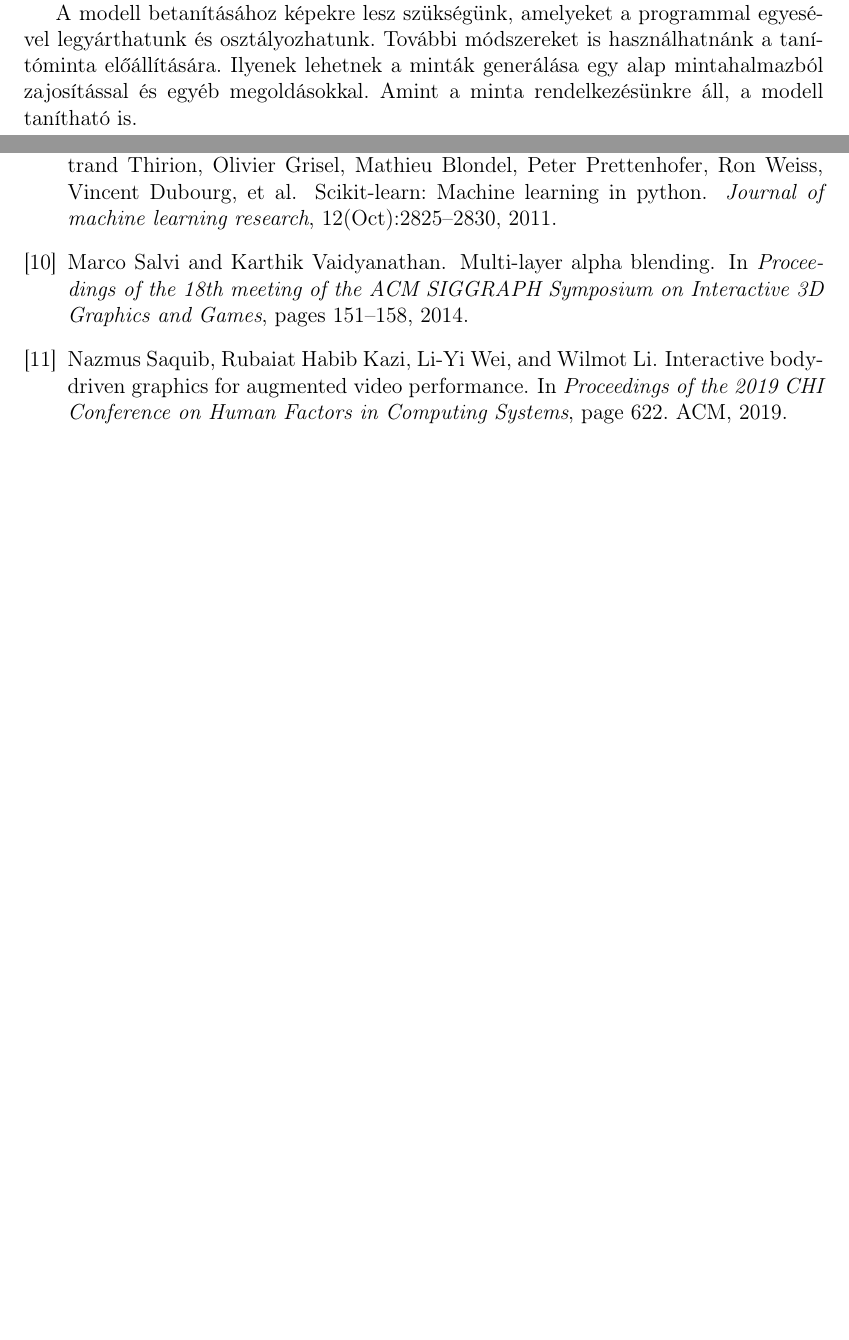
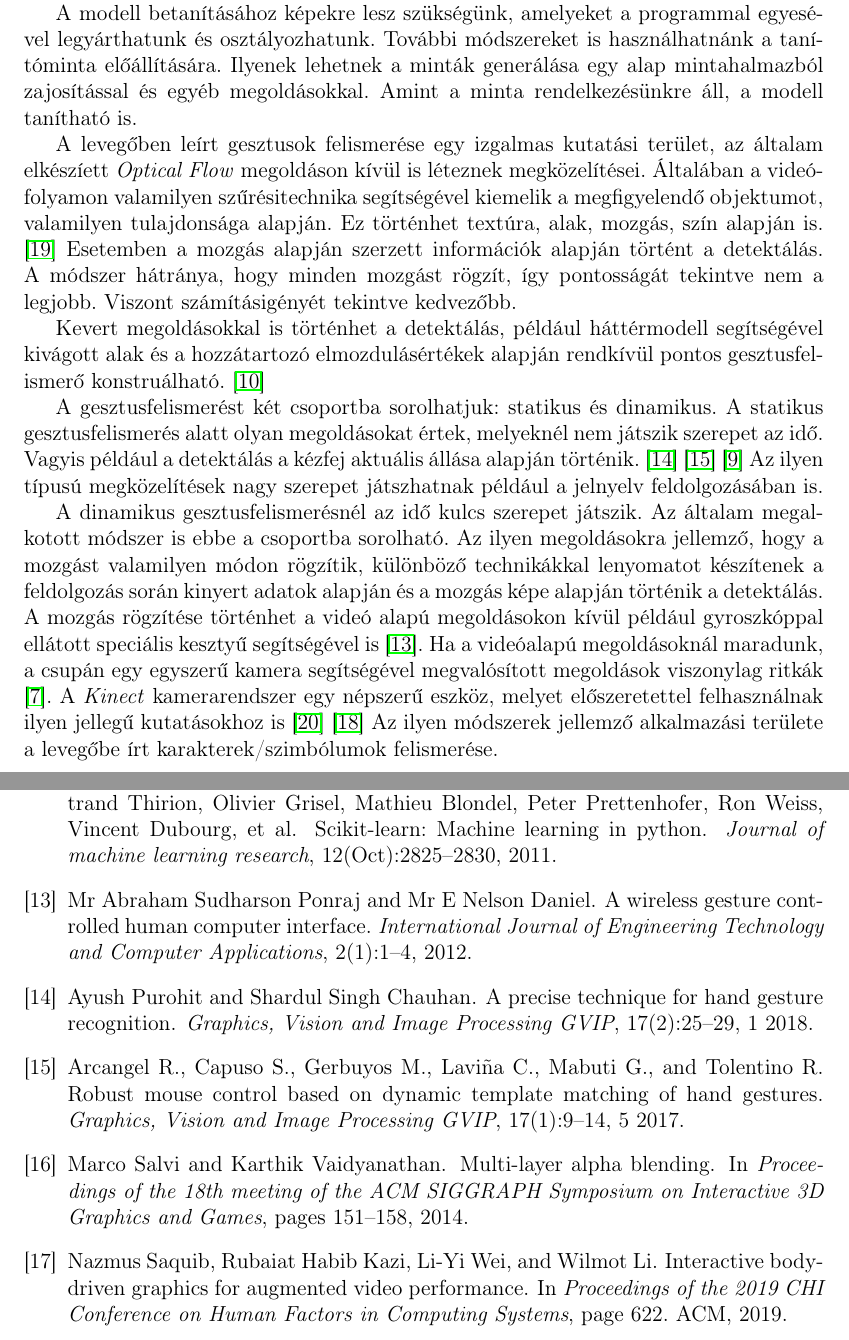
Before and after one commit to DanielNagy97/szakdolgozat, a LaTeX document (szakdolgozat/dolgozat.tex, which reads szakdolgozat/chapters/3_gestures.tex, szakdolgozat/dolgozat.bib): two parts of pages 29 and 43 of 45 before the commit and two parts of pages 29 and 44 of 45 after it, joined at a grey line, cut so that both start at the same text, the shorter picture padded with empty space. Compiled offline with pdfLaTeX.

Commit message:
updated references

```diff
--- a/szakdolgozat/chapters/3_gestures.tex
+++ b/szakdolgozat/chapters/3_gestures.tex
@@ -377,3 +377,12 @@ Mielőtt a gesztust reprezentáló képről döntene a modellünk, egy előfeldo
 A mozdulat osztályozása utáni pillanatban a vásznat törölnünk kell, vagyis csupa 255 intenzitásértékkel kell ellátnunk, hogy a megszabott feltételek tovább ne teljesüljenek a további becsléseket elkerülve.
 
 A modell betanításához képekre lesz szükségünk, amelyeket a programmal egyesével legyárthatunk és osztályozhatunk. További módszereket is használhatnánk a tanítóminta előállítására. Ilyenek lehetnek a minták generálása egy alap mintahalmazból zajosítással és egyéb megoldásokkal. Amint a minta rendelkezésünkre áll, a modell tanítható is.
+
+A levegőben leírt gesztusok felismerése egy izgalmas kutatási terület, az általam elkészíett \textit{Optical Flow} megoldáson kívül is léteznek megközelítései. Általában a videófolyamon valamilyen szűrésitechnika segítségével kiemelik a megfigyelendő objektumot, valamilyen tulajdonsága alapján. Ez történhet textúra, alak, mozgás, szín alapján is. \cite{fadhil2018trackingsurvey} Esetemben a mozgás alapján szerzett információk alapján történt a detektálás. A módszer hátránya, hogy minden mozgást rögzít, így pontosságát tekintve nem a legjobb. Viszont számításigényét tekintve kedvezőbb.
+
+Kevert megoldásokkal is történhet a detektálás, például háttérmodell segítségével kivágott alak és a hozzátartozó elmozdulásértékek alapján rendkívül pontos gesztusfelismerő konstruálható. \cite{lin2009recognizing}
+
+A gesztusfelismerést két csoportba sorolhatjuk: statikus és dinamikus. A statikus gesztusfelismerés alatt olyan megoldásokat értek, melyeknél nem játszik szerepet az idő. Vagyis például a detektálás a kézfej aktuális állása alapján történik. \cite{purohit2018precisehand} \cite{robust2017mouse} \cite{kumar2019calculator} Az ilyen típusú megközelítések nagy szerepet játszhatnak például a jelnyelv feldolgozásában is.
+
+A dinamikus gesztusfelismerésnél az idő kulcs szerepet játszik. Az általam megalkotott módszer is ebbe a csoportba sorolható. Az ilyen megoldásokra jellemző, hogy a mozgást valamilyen módon rögzítik, különböző technikákkal lenyomatot készítenek a feldolgozás során kinyert adatok alapján és a mozgás képe alapján történik a detektálás. A mozgás rögzítése történhet a videó alapú megoldásokon kívül például gyroszkóppal ellátott speciális kesztyű segítségével is \cite{ponraj2012wireless}. Ha a videóalapú megoldásoknál maradunk, a csupán egy egyszerű kamera segítségével megvalósított megoldások viszonylag ritkák \cite{joseph2018visual}. A \textit{Kinect} kamerarendszer egy népszerű eszköz, melyet előszeretettel felhasználnak ilyen jellegű kutatásokhoz is \cite{zhang2013new} \cite{tang2018structured}
+Az ilyen módszerek jellemző alkalmazási területe a levegőbe írt karakterek/szimbólumok felismerése.
--- a/szakdolgozat/dolgozat.bib
+++ b/szakdolgozat/dolgozat.bib
@@ -119,0 +125,3 @@
+  year="2018",
+  month="11",
+  volume="7",
@@ -119,0 +142,7 @@
+  author={Ayush Purohit and Shardul Singh Chauhan},
+  title={A Precise Technique for Hand Gesture Recognition},
+  journal={Graphics, Vision and Image Processing  GVIP},
+  year={2018},
+  month={1},
+  volume={17},
+  number={2},
@@ -119,0 +154,6 @@
+  title={Robust Mouse Control based on Dynamic Template Matching of Hand Gestures},
+  journal={Graphics, Vision and Image Processing  GVIP},
+  year={2017},
+  month={5},
+  volume={17},
+  number={1},
@@ -119,0 +168,14 @@
+  month={10},
+  volume={8},
+  number={10},
+  pages={149--158}
+}
+
+@article{ponraj2012wireless,
+  title={A wireless gesture controlled human computer interface},
+  author={Ponraj, Mr Abraham Sudharson and Daniel, Mr E Nelson},
+  journal={International Journal of Engineering Technology and Computer Applications},
+  volume={2},
+  number={1},
+  pages={1--4},
+  year={2012}
```
Also changed, not shown: szakdolgozat/dolgozat.bib (42 more changed lines).
